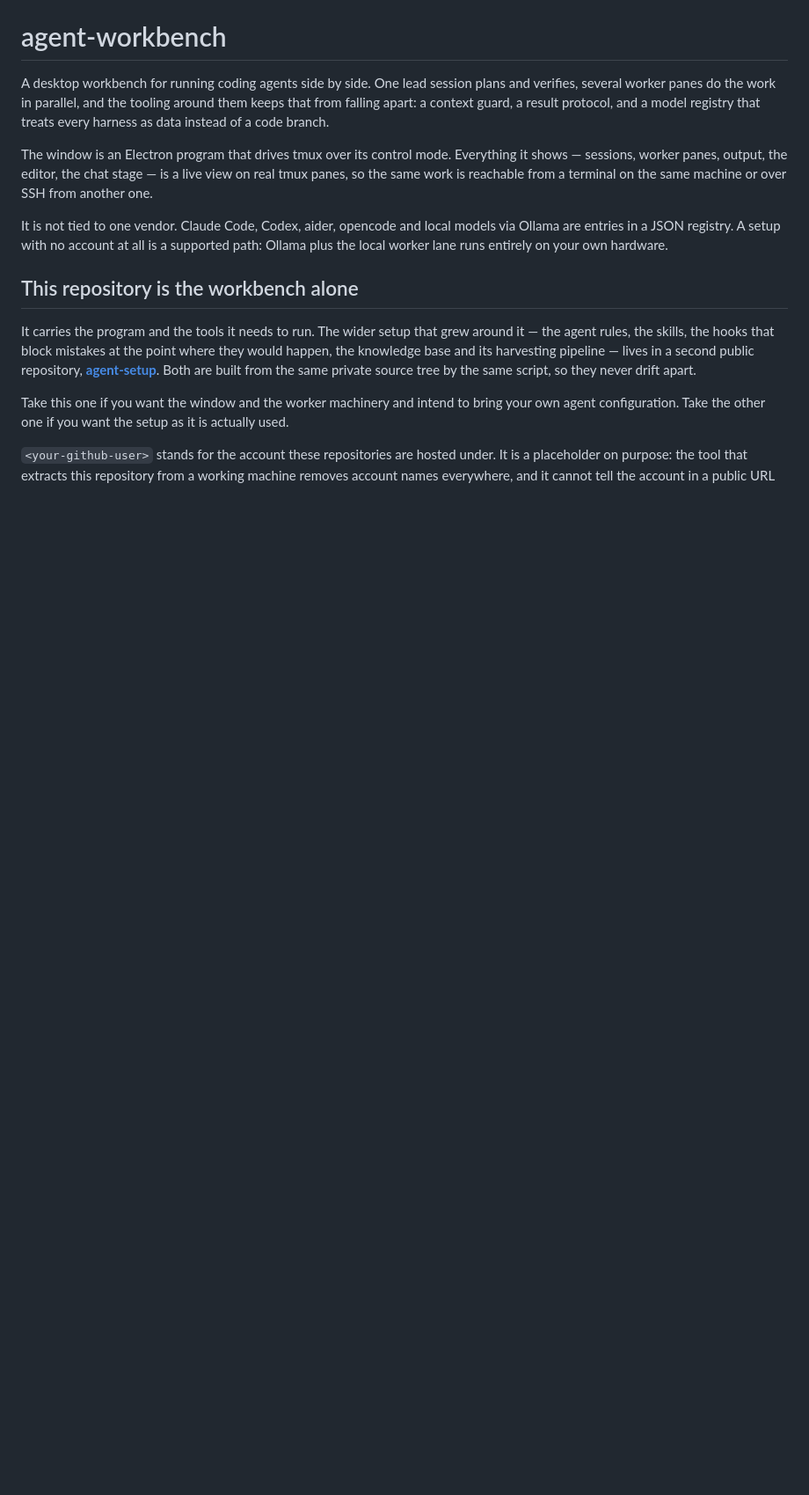
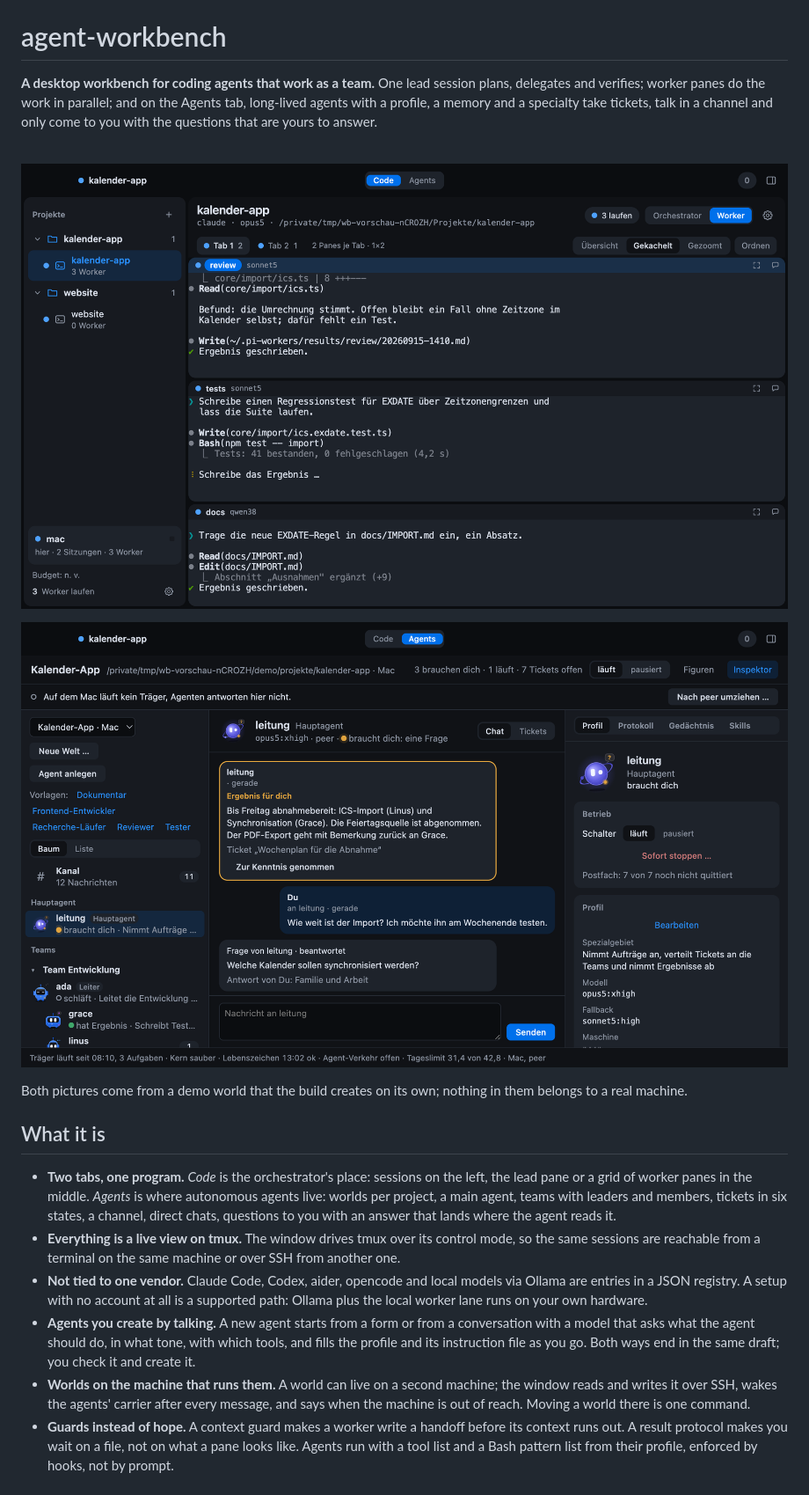
Before and after one commit to Skryx-L-A/agent-workbench, a Markdown page: README.md, the part around one of its changes. Shown at 88% size. GitHub-like rendering; pictures changed too: assets/vorschau-agents-dunkel.png (added), assets/vorschau-code-dunkel.png (added); blank space fills up the shorter version.

```diff
--- a/README.md
+++ b/README.md
@@ -1,27 +3,37 @@
 # agent-workbench
 
-A desktop workbench for running coding agents side by side. One lead session plans and verifies,
-several worker panes do the work in parallel, and the tooling around them keeps that from falling
-apart: a context guard, a result protocol, and a model registry that treats every harness as data
-instead of a code branch.
+**A desktop workbench for coding agents that work as a team.** One lead session plans, delegates
+and verifies; worker panes do the work in parallel; and on the Agents tab, long-lived agents with a
+profile, a memory and a specialty take tickets, talk in a channel and only come to you with the
+questions that are yours to answer.
 
-The window is an Electron program that drives tmux over its control mode. Everything it shows —
-sessions, worker panes, output, the editor, the chat stage — is a live view on real tmux panes,
-so the same work is reachable from a terminal on the same machine or over SSH from another one.
+<br clear="left">
 
-It is not tied to one vendor. Claude Code, Codex, aider, opencode and local models via Ollama are
-entries in a JSON registry. A setup with no account at all is a supported path: Ollama plus the
-local worker lane runs entirely on your own hardware.
+<p align="center"><img src="assets/vorschau-code-dunkel.png" alt="The Code tab: a lead session and three worker panes side by side" width="900"></p>
 
-## This repository is the workbench alone
+<p align="center"><img src="assets/vorschau-agents-dunkel.png" alt="The Agents tab: a world with a main agent, two teams, tickets and a channel" width="900"></p>
 
-It carries the program and the tools it needs to run. The wider setup that grew around it — the
-agent rules, the skills, the hooks that block mistakes at the point where they would happen, the
-knowledge base and its harvesting pipeline — lives in a second public repository,
-**[agent-setup](https://github.com/<your-github-user>/agent-setup)**. Both are built from the same private
-source tree by the same script, so they never drift apart.
+Both pictures come from a demo world that the build creates on its own; nothing in them belongs to
+a real machine.
 
-Take this one if you want the window and the worker machinery and intend to bring your own agent
-configuration. Take the other one if you want the setup as it is actually used.
+## What it is
 
-`<your-github-user>` stands for the account these repositories are hosted under. It is a
+- **Two tabs, one program.** *Code* is the orchestrator's place: sessions on the left, the lead
+  pane or a grid of worker panes in the middle. *Agents* is where autonomous agents live: worlds
+  per project, a main agent, teams with leaders and members, tickets in six states, a channel,
+  direct chats, questions to you with an answer that lands where the agent reads it.
+- **Everything is a live view on tmux.** The window drives tmux over its control mode, so the
+  same sessions are reachable from a terminal on the same machine or over SSH from another one.
+- **Not tied to one vendor.** Claude Code, Codex, aider, opencode and local models via Ollama are
+  entries in a JSON registry. A setup with no account at all is a supported path: Ollama plus the
+  local worker lane runs on your own hardware.
+- **Agents you create by talking.** A new agent starts from a form or from a conversation with a
+  model that asks what the agent should do, in what tone, with which tools, and fills the profile
+  and its instruction file as you go. Both ways end in the same draft; you check it and create it.
+- **Worlds on the machine that runs them.** A world can live on a second machine; the window reads
+  and writes it over SSH, wakes the agents' carrier after every message, and says when the
+  machine is out of reach. Moving a world there is one command.
+- **Guards instead of hope.** A context guard makes a worker write a handoff before its context
+  runs out. A result protocol makes you wait on a file, not on what a pane looks like. Agents run
+  with a tool list and a Bash pattern list from their profile, enforced by hooks, not by prompt.
+
```
Also changed, not shown: other parts of README.md (+35 -17 lines), assets/vorschau-orchestrator-dunkel.png (added), 2 other files.
